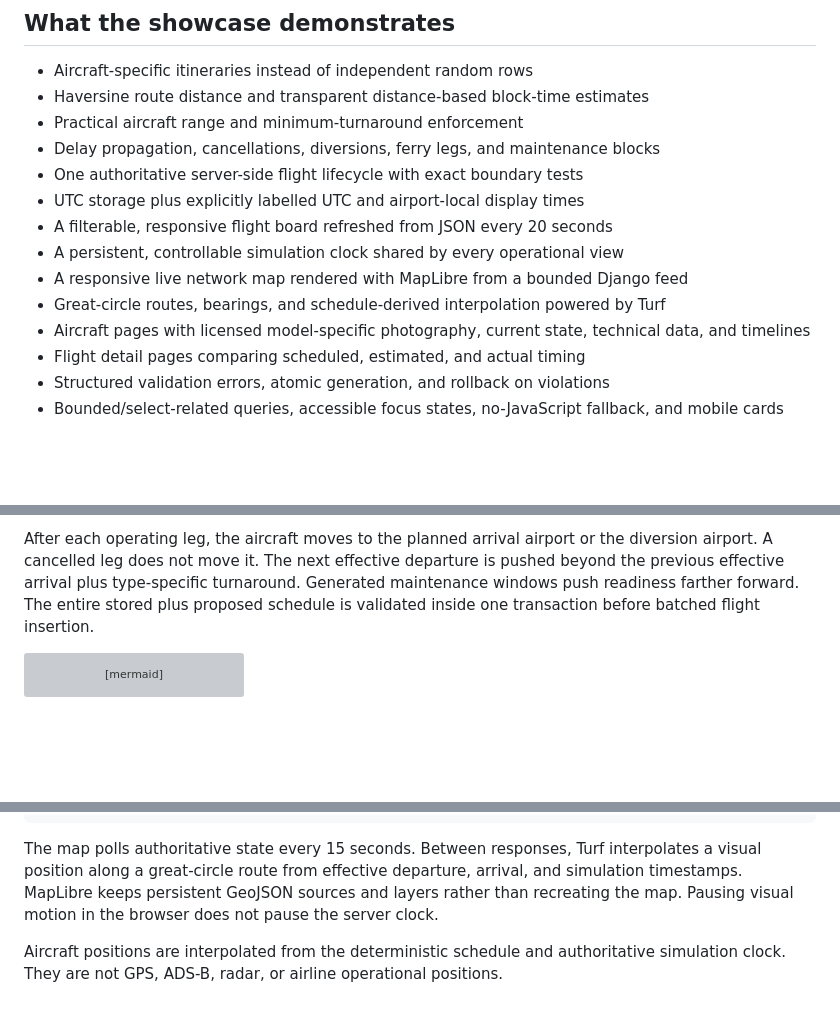
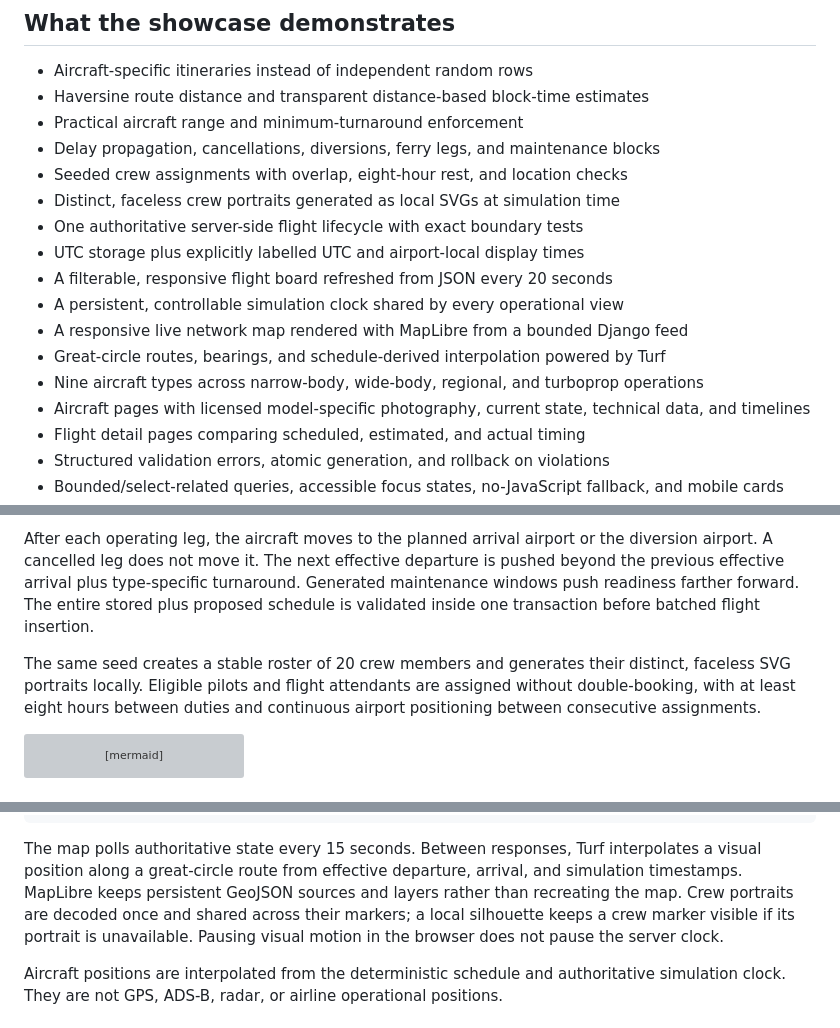
Before and after one commit to rayafakhar/co_pilot, a Markdown page: README.md, 3 parts joined by grey strips. Rendered like a GitHub page; blank space fills up the shorter version; grey boxes are pictures that could not be loaded.

```diff
--- a/README.md
+++ b/README.md
@@ -15,12 +15,15 @@ validated before data is committed.
 - Haversine route distance and transparent distance-based block-time estimates
 - Practical aircraft range and minimum-turnaround enforcement
 - Delay propagation, cancellations, diversions, ferry legs, and maintenance blocks
+- Seeded crew assignments with overlap, eight-hour rest, and location checks
+- Distinct, faceless crew portraits generated as local SVGs at simulation time
 - One authoritative server-side flight lifecycle with exact boundary tests
 - UTC storage plus explicitly labelled UTC and airport-local display times
 - A filterable, responsive flight board refreshed from JSON every 20 seconds
 - A persistent, controllable simulation clock shared by every operational view
 - A responsive live network map rendered with MapLibre from a bounded Django feed
 - Great-circle routes, bearings, and schedule-derived interpolation powered by Turf
+- Nine aircraft types across narrow-body, wide-body, regional, and turboprop operations
 - Aircraft pages with licensed model-specific photography, current state, technical data, and timelines
 - Flight detail pages comparing scheduled, estimated, and actual timing
 - Structured validation errors, atomic generation, and rollback on violations
@@ -41,6 +44,11 @@ diversion airport. A cancelled leg does not move it. The next effective departur
 pushed beyond the previous effective arrival plus type-specific turnaround. Generated
 maintenance windows push readiness farther forward. The entire stored plus proposed
 schedule is validated inside one transaction before batched flight insertion.
+
+The same seed creates a stable roster of 20 crew members and generates their distinct,
+faceless SVG portraits locally. Eligible pilots and flight attendants are assigned
+without double-booking, with at least eight hours between duties and continuous airport
+positioning between consecutive assignments.
 
 ~~~mermaid
 flowchart LR
@@ -201,8 +225,9 @@ python manage.py simulation_clock --reset
 The map polls authoritative state every 15 seconds. Between responses, Turf
 interpolates a visual position along a great-circle route from effective departure,
 arrival, and simulation timestamps. MapLibre keeps persistent GeoJSON sources and
-layers rather than recreating the map. Pausing visual motion in the browser does not
-pause the server clock.
+layers rather than recreating the map. Crew portraits are decoded once and shared
+across their markers; a local silhouette keeps a crew marker visible if its portrait
+is unavailable. Pausing visual motion in the browser does not pause the server clock.
 
 Aircraft positions are interpolated from the deterministic schedule and authoritative
 simulation clock. They are not GPS, ADS-B, radar, or airline operational positions.
```
Also changed, not shown: other parts of README.md (+30 -11 lines).
